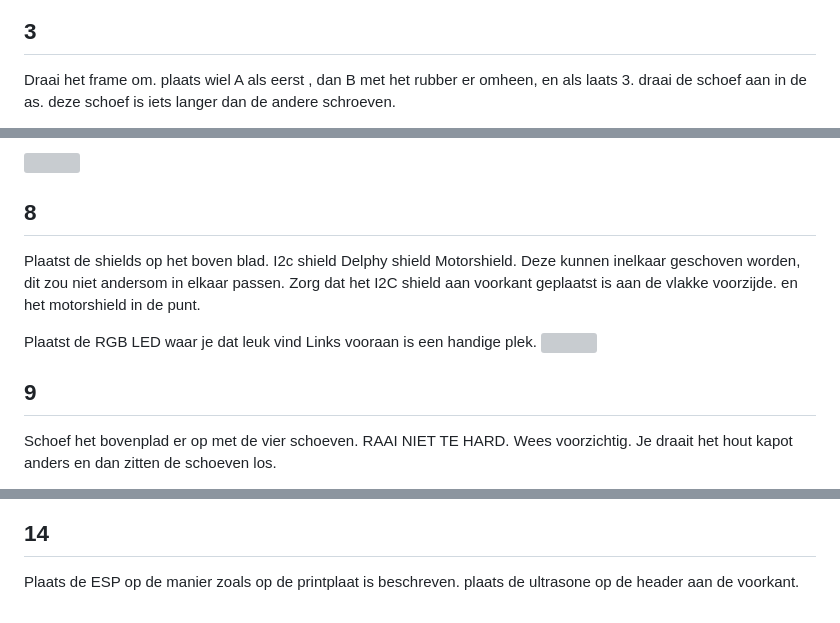
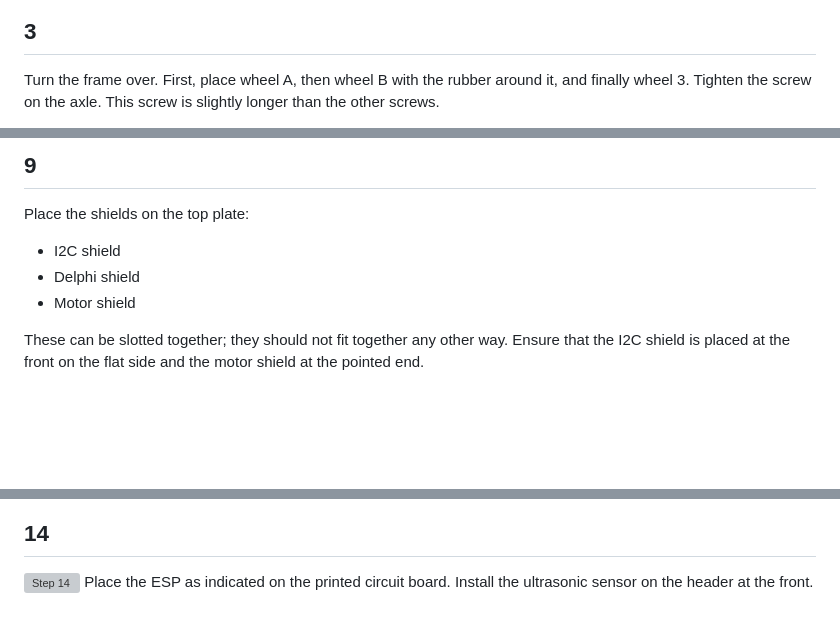
Before and after one commit to Basie147/Scratch_Leaphy, a Markdown page: Build/README.md, 3 parts joined by grey strips. GitHub-like rendering; blank space fills up the shorter version; grey boxes are pictures that could not be loaded.

```diff
--- a/Build/README.md
+++ b/Build/README.md
@@ -9,3 +11,3 @@ Leg de twee schroeven het zij frame en de motor naast elkaar.
 ## 3
-Draai het frame om. plaats wiel A als eerst , dan B met het rubber er omheen, en als laats 3. draai de schoef aan in de as. deze schoef is iets langer dan de andere schroeven.
+Turn the frame over. First, place wheel A, then wheel B with the rubber around it, and finally wheel 3. Tighten the screw on the axle. This screw is slightly longer than the other screws.
 
@@ -29,14 +36,9 @@ Plaats de batterijen in de houder en sluit de rode draad aan op de + van de adap
 
-![](https://github.com/Basie147/Scratch_Leaphy/blob/main/Build/Photo/DSC04790.jpg)
-## 8
-Plaatst de shields op het boven blad.
-I2c shield
-Delphy shield
-Motorshield.
-Deze kunnen inelkaar geschoven worden, dit zou niet andersom in elkaar passen. Zorg dat het I2C shield aan voorkant geplaatst is aan de vlakke voorzijde. en het motorshield in de punt.
+## 9
+Place the shields on the top plate:
+- I2C shield
+- Delphi shield
+- Motor shield
 
-Plaatst de RGB LED waar je dat leuk vind Links vooraan is een handige plek.
-![](https://github.com/Basie147/Scratch_Leaphy/blob/main/Build/Photo/DSC04789.jpg)
-## 9
-Schoef het bovenplad er op met de vier schoeven. RAAI NIET TE HARD. Wees voorzichtig. Je draait het hout kapot anders en dan zitten de schoeven los.
+These can be slotted together; they should not fit together any other way. Ensure that the I2C shield is placed at the front on the flat side and the motor shield at the pointed end.
 
@@ -62,3 +66,3 @@ Sluit daarna alle jummpers aan.
 ## 14
-Plaats de ESP op de manier zoals op de printplaat is beschreven.
-plaats de ultrasone op de header aan de voorkant.
+![Step 14](https://github.com/Basie147/Scratch_Leaphy/blob/main/Build/Photo/DSC04783.jpg)
+Place the ESP as indicated on the printed circuit board. Install the ultrasonic sensor on the header at the front.
```
Also changed, not shown: other parts of Build/README.md (+35 -26 lines).
